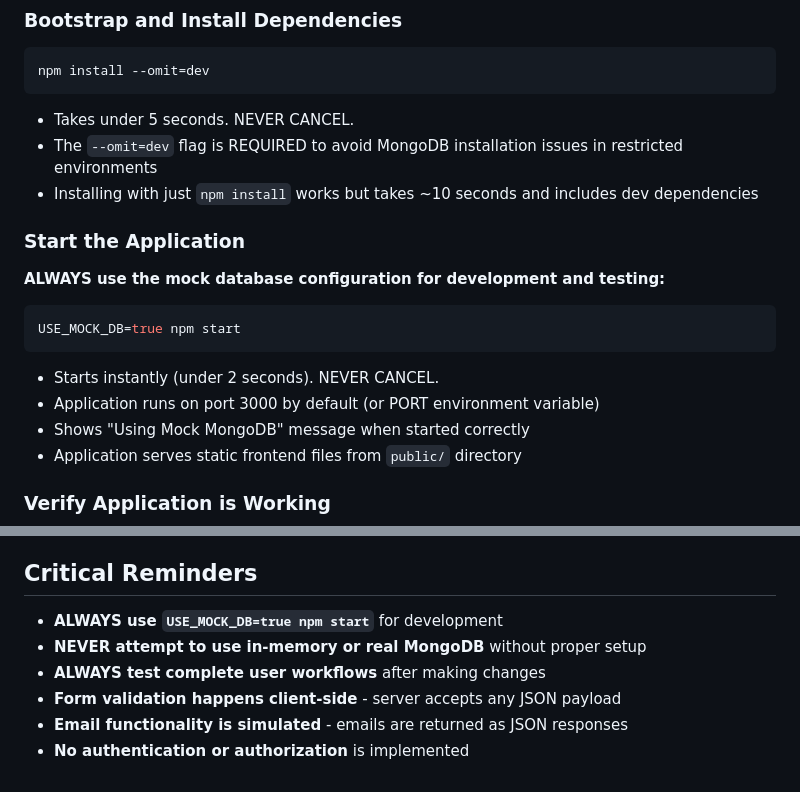
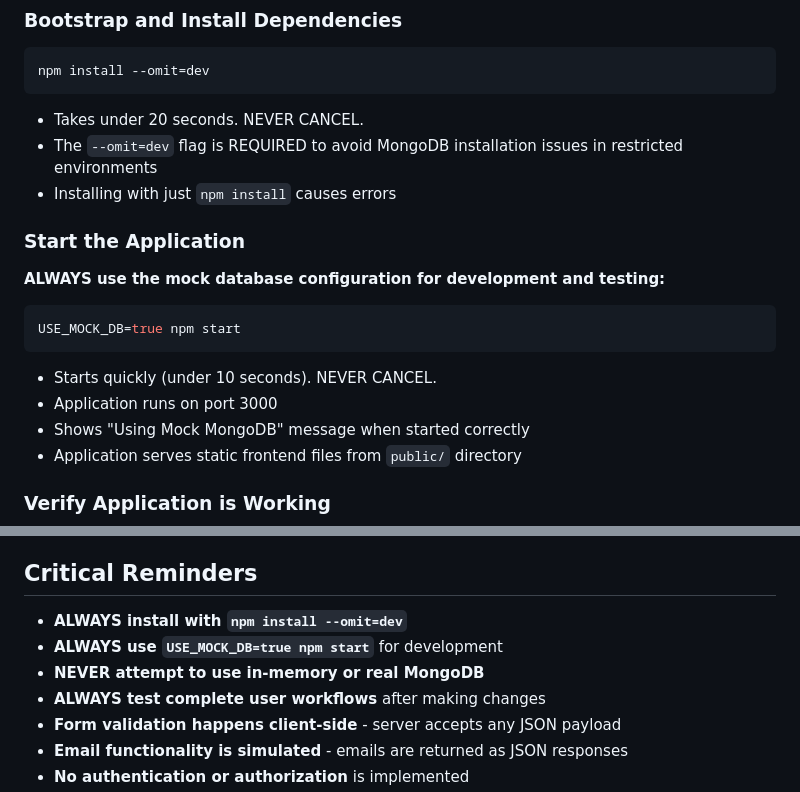
Before and after one commit to falktan/verwalt-it, a Markdown page: .github/copilot-instructions.md, 2 parts joined by grey strips. Drawn GitHub-style.

````diff
--- a/.github/copilot-instructions.md
+++ b/.github/copilot-instructions.md
@@ -10,17 +10,17 @@ Verwalt-it is a German Node.js/Express web application for administrative form s
 ```bash
 npm install --omit=dev
 ```
-- Takes under 5 seconds. NEVER CANCEL.
+- Takes under 20 seconds. NEVER CANCEL.
 - The `--omit=dev` flag is REQUIRED to avoid MongoDB installation issues in restricted environments
-- Installing with just `npm install` works but takes ~10 seconds and includes dev dependencies
+- Installing with just `npm install` causes errors
 
 ### Start the Application
 **ALWAYS use the mock database configuration for development and testing:**
 ```bash
 USE_MOCK_DB=true npm start
 ```
-- Starts instantly (under 2 seconds). NEVER CANCEL.
-- Application runs on port 3000 by default (or PORT environment variable)
+- Starts quickly (under 10 seconds). NEVER CANCEL.
+- Application runs on port 3000
 - Shows "Using Mock MongoDB" message when started correctly
 - Application serves static frontend files from `public/` directory
 
@@ -159,8 +137,9 @@ MONGODB_URL="mongodb://localhost:27017/verwalt" npm start
 
 ## Critical Reminders
 
+- **ALWAYS install with `npm install --omit=dev`**
 - **ALWAYS use `USE_MOCK_DB=true npm start`** for development
-- **NEVER attempt to use in-memory or real MongoDB** without proper setup
+- **NEVER attempt to use in-memory or real MongoDB**
 - **ALWAYS test complete user workflows** after making changes
 - **Form validation happens client-side** - server accepts any JSON payload
 - **Email functionality is simulated** - emails are returned as JSON responses
````
Also changed, not shown: other parts of .github/copilot-instructions.md (+6 -28 lines).
